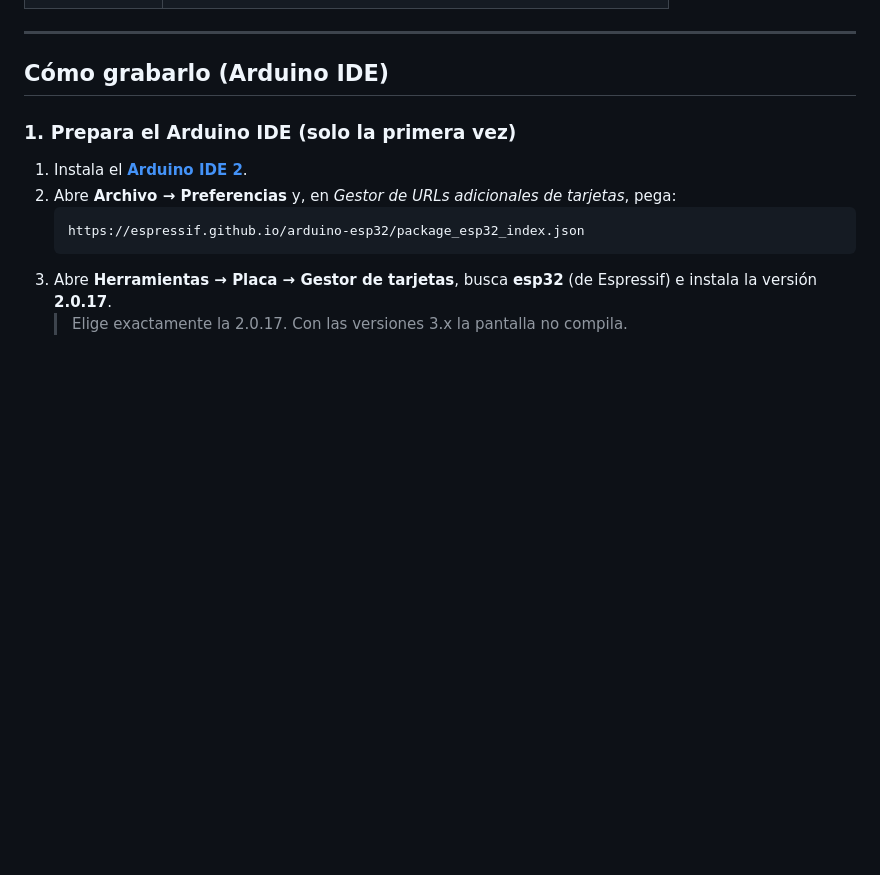
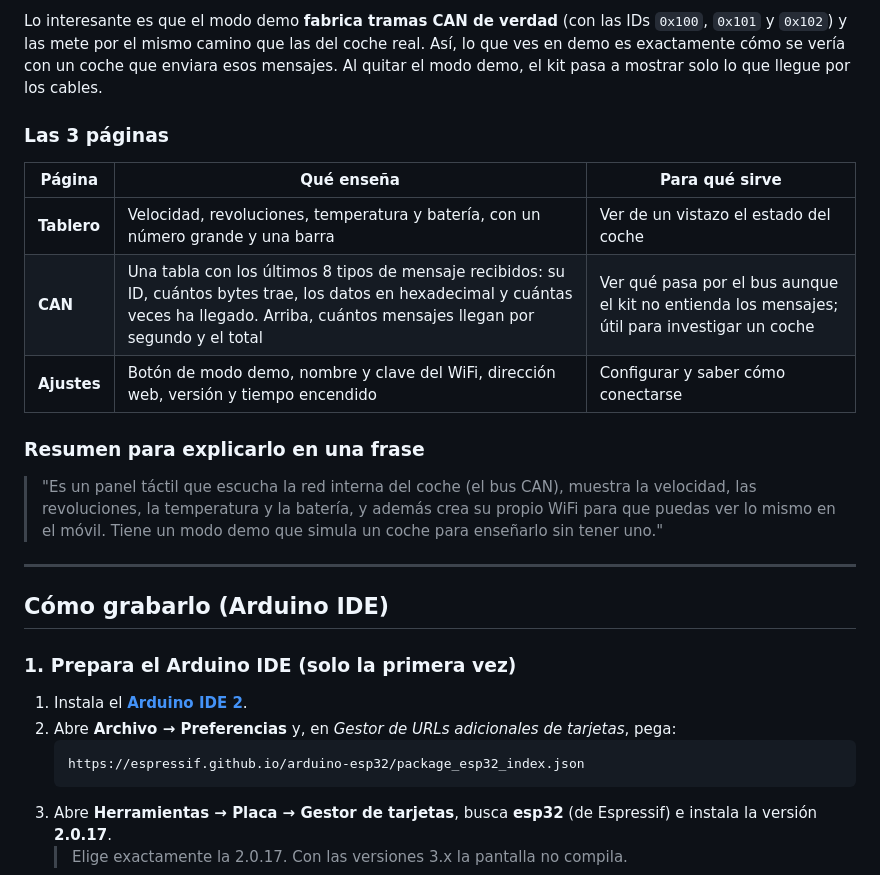
Before and after one commit to Enzis123/moccia, a Markdown page: README.md, the part around one of its changes. Rendered like a GitHub page; blank space fills up the shorter version.

Commit message:
README: explain what MocciaCAN does and how it works
Co-Authored-By: Claude Opus 5.5 <noreply@anthropic.com>
Claude-Session: https://claude.ai/code/session_01T3Y9njNV2F9BBCr7qvxqnN

```diff
--- a/README.md
+++ b/README.md
@@ -18,3 +82,16 @@ Todo el programa está en la carpeta `MocciaCAN/`:
+Lo interesante es que el modo demo **fabrica tramas CAN de verdad** (con las IDs `0x100`, `0x101` y `0x102`) y las mete por el mismo camino que las del coche real. Así, lo que ves en demo es exactamente cómo se vería con un coche que enviara esos mensajes. Al quitar el modo demo, el kit pasa a mostrar solo lo que llegue por los cables.
+
+### Las 3 páginas
+
+| Página | Qué enseña | Para qué sirve |
+|--------|------------|----------------|
+| **Tablero** | Velocidad, revoluciones, temperatura y batería, con un número grande y una barra | Ver de un vistazo el estado del coche |
+| **CAN** | Una tabla con los últimos 8 tipos de mensaje recibidos: su ID, cuántos bytes trae, los datos en hexadecimal y cuántas veces ha llegado. Arriba, cuántos mensajes llegan por segundo y el total | Ver qué pasa por el bus aunque el kit no entienda los mensajes; útil para investigar un coche |
+| **Ajustes** | Botón de modo demo, nombre y clave del WiFi, dirección web, versión y tiempo encendido | Configurar y saber cómo conectarse |
+
+### Resumen para explicarlo en una frase
+
+> "Es un panel táctil que escucha la red interna del coche (el bus CAN), muestra la velocidad, las revoluciones, la temperatura y la batería, y además crea su propio WiFi para que puedas ver lo mismo en el móvil. Tiene un modo demo que simula un coche para enseñarlo sin tener uno."
 
 ---
 
```
Also changed, not shown: other parts of README.md (+64 -0 lines).
